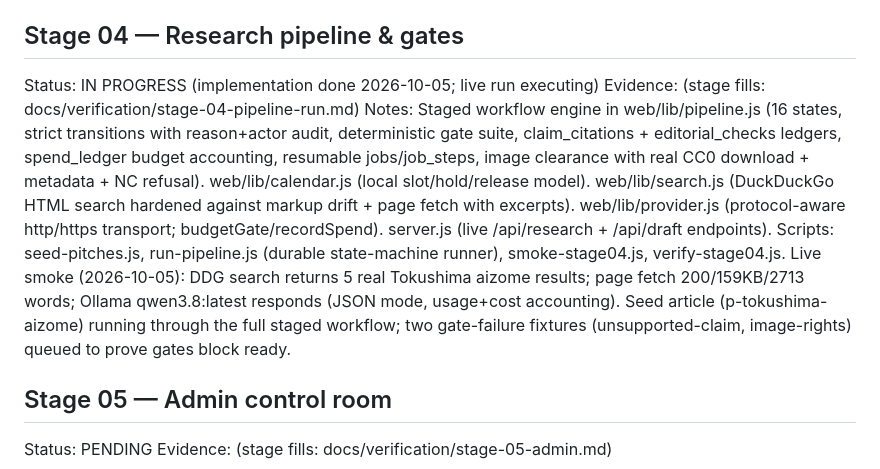
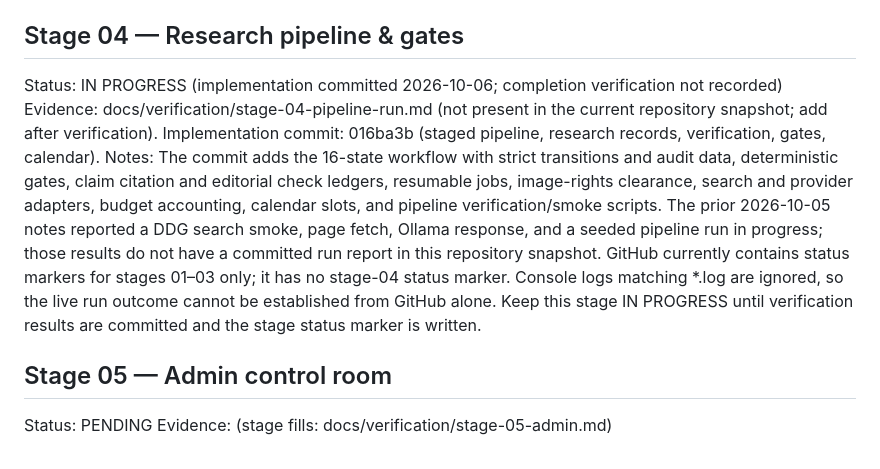
Before and after one commit to NRux/folk, a Markdown page: docs/TODOs/BUILD-STATE.md, the part around the change. Drawn GitHub-style.

Commit message:
docs: record stage 04 verification status from repository

```diff
--- a/docs/TODOs/BUILD-STATE.md
+++ b/docs/TODOs/BUILD-STATE.md
@@ -48,20 +48,18 @@ Avatars are typographic initials (no fabricated headshots). Ops note: a stale no
 FOLKLY_PORT=8788. Reclaim 8787 by killing PID 35960, then `node web/server.js`.
 
 ## Stage 04 — Research pipeline & gates
-Status: IN PROGRESS (implementation done 2026-10-05; live run executing)
-Evidence: (stage fills: docs/verification/stage-04-pipeline-run.md)
-Notes: Staged workflow engine in web/lib/pipeline.js (16 states, strict transitions with
-reason+actor audit, deterministic gate suite, claim_citations + editorial_checks ledgers,
-spend_ledger budget accounting, resumable jobs/job_steps, image clearance with real CC0
-download + metadata + NC refusal). web/lib/calendar.js (local slot/hold/release model).
-web/lib/search.js (DuckDuckGo HTML search hardened against markup drift + page fetch with
-excerpts). web/lib/provider.js (protocol-aware http/https transport; budgetGate/recordSpend).
-server.js (live /api/research + /api/draft endpoints). Scripts: seed-pitches.js,
-run-pipeline.js (durable state-machine runner), smoke-stage04.js, verify-stage04.js.
-Live smoke (2026-10-05): DDG search returns 5 real Tokushima aizome results; page fetch
-200/159KB/2713 words; Ollama qwen3.8:latest responds (JSON mode, usage+cost accounting).
-Seed article (p-tokushima-aizome) running through the full staged workflow; two
-gate-failure fixtures (unsupported-claim, image-rights) queued to prove gates block ready.
+Status: IN PROGRESS (implementation committed 2026-10-06; completion verification not recorded)
+Evidence: docs/verification/stage-04-pipeline-run.md (not present in the current repository snapshot; add after verification).
+Implementation commit: 016ba3b (staged pipeline, research records, verification, gates, calendar).
+Notes: The commit adds the 16-state workflow with strict transitions and audit data,
+deterministic gates, claim citation and editorial check ledgers, resumable jobs, image-rights
+clearance, search and provider adapters, budget accounting, calendar slots, and pipeline
+verification/smoke scripts. The prior 2026-10-05 notes reported a DDG search smoke, page
+fetch, Ollama response, and a seeded pipeline run in progress; those results do not have a
+committed run report in this repository snapshot. GitHub currently contains status markers
+for stages 01–03 only; it has no stage-04 status marker. Console logs matching *.log are
+ignored, so the live run outcome cannot be established from GitHub alone. Keep this stage
+IN PROGRESS until verification results are committed and the stage status marker is written.
 
 ## Stage 05 — Admin control room
 Status: PENDING
```
